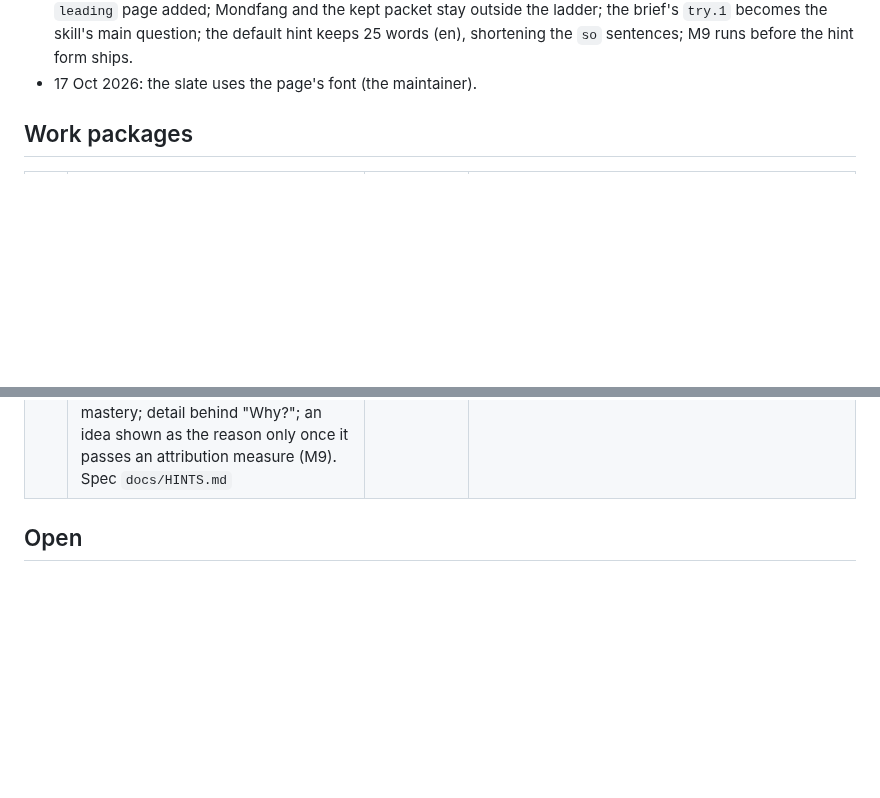
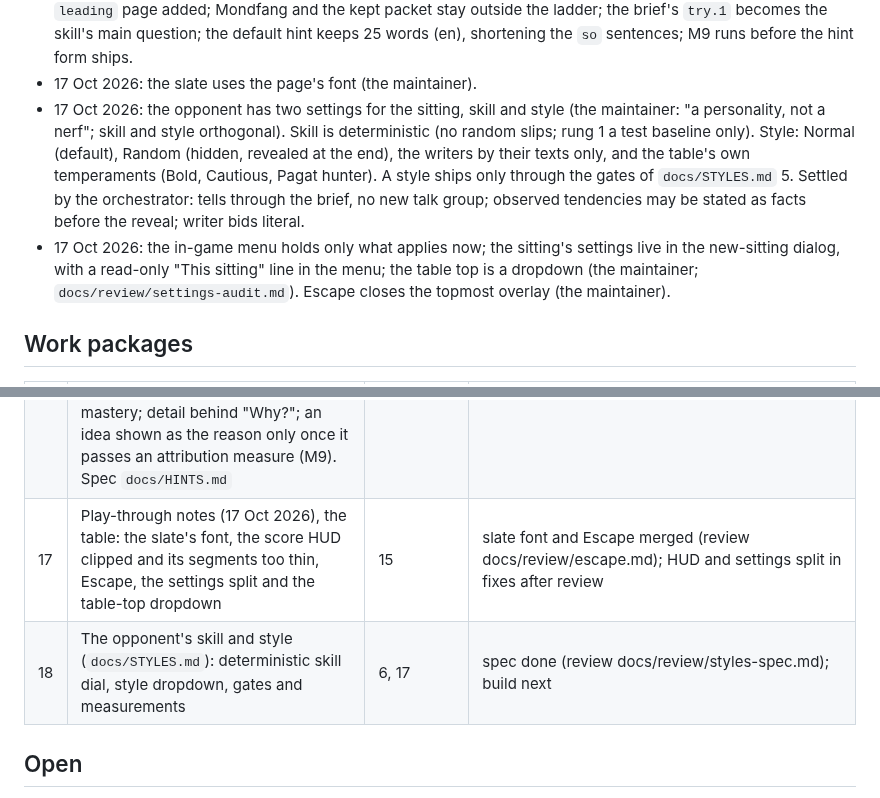
Before and after one commit to abartnof/strohmandeln, a Markdown page: PLAN.md, 2 parts joined by grey strips. GitHub-like rendering; blank space fills up the shorter version.

Commit message:
Plan: work packages 17 (the table's notes) and 18 (skill and style); decisions
Co-Authored-By: Claude Opus 5.5 <noreply@anthropic.com>
Claude-Session: https://claude.ai/code/session_01NufyRNTcsfUoTEC33r3iav

```diff
--- a/PLAN.md
+++ b/PLAN.md
@@ -39,6 +39,8 @@ terminal client. Built on the parts of Cassino and Piquet that carry over.
 - 17 Oct 2026: the Cards-out tracker starts folded at load and at every deal, opened by its tab; the fold is not kept (the maintainer's play-through notes; TABLE3D 6.6.2).
 - 17 Oct 2026: hints that teach (`docs/HINTS.md`): the governing rule is the maintainer's (HINTS 0): the card now, and one sentence that carries to a similar case. In-play hints are not driven by the learner model; that is the brief's job. Open questions of HINTS 10 settled by the orchestrator under the maintainer's go-ahead: on a lead A is the highest card held, the Sküs included; M9 approved (15-20 min CPU); the bar's targets as proposed; a `leading` page added; Mondfang and the kept packet stay outside the ladder; the brief's `try.1` becomes the skill's main question; the default hint keeps 25 words (en), shortening the `so` sentences; M9 runs before the hint form ships.
 - 17 Oct 2026: the slate uses the page's font (the maintainer).
+- 17 Oct 2026: the opponent has two settings for the sitting, skill and style (the maintainer: "a personality, not a nerf"; skill and style orthogonal). Skill is deterministic (no random slips; rung 1 a test baseline only). Style: Normal (default), Random (hidden, revealed at the end), the writers by their texts only, and the table's own temperaments (Bold, Cautious, Pagat hunter). A style ships only through the gates of `docs/STYLES.md` 5. Settled by the orchestrator: tells through the brief, no new talk group; observed tendencies may be stated as facts before the reveal; writer bids literal.
+- 17 Oct 2026: the in-game menu holds only what applies now; the sitting's settings live in the new-sitting dialog, with a read-only "This sitting" line in the menu; the table top is a dropdown (the maintainer; `docs/review/settings-audit.md`). Escape closes the topmost overlay (the maintainer).
 
 ## Work packages
 
@@ -60,6 +62,8 @@ terminal client. Built on the parts of Cassino and Piquet that carry over.
 | 14 | The tutor across deals, as Cassino's (DESIGN 12.8): a ladder of skills from the sources (`research/16-skill-ladder.md`), a learner that finds the next skill the player is ready for (prerequisites cleared, surely short of mastery), a gentle brief after each deal with one rule and one or two suggestions (`docs/TUTOR.md`); the game-independent learner moved into the kit | 9, 6 | spec done (15 Oct 2026); `kit/learner` done (review docs/review/kit-learner.md); the evidence done (`tutor.rs`, `students.rs`, `dealrec.rs`, `bin/lesions`; review docs/review/tutor-evidence.md, two passes); the brief and its dialog merged (reviews docs/review/tutor-brief-engine.md, tutor-brief-table.md, two passes); measurements M1-M8 done (docs/MEASUREMENTS.md; review docs/review/tutor-measurements.md); the full browser suite's four failures fixed (review docs/review/browser-fixes.md). Done 15 Oct 2026 |
 | 15 | Play-through notes (17 Oct 2026): the rank order on the pages (Sküs highest, I lowest; K Q C J, the Cavall between queen and jack) and the count in threes told plainly; the tracker folded by default; the public mark a hint, with a one-time note | 13 | done 17 Oct 2026 (reviews docs/review/pages-rank-and-count.md, tracker-folded.md, public-mark-hint.md) |
 | 16 | Hints that teach (17 Oct 2026): a play hint gives the action and one reason for this position in the words of one idea of play, chosen by the learner's focus (the zone of proximal development) and faded with mastery; detail behind "Why?"; an idea shown as the reason only once it passes an attribution measure (M9). Spec `docs/HINTS.md` | 14, 15 | spec done (`docs/HINTS.md`), in review |
+| 17 | Play-through notes (17 Oct 2026), the table: the slate's font, the score HUD clipped and its segments too thin, Escape, the settings split and the table-top dropdown | 15 | slate font and Escape merged (review docs/review/escape.md); HUD and settings split in fixes after review |
+| 18 | The opponent's skill and style (`docs/STYLES.md`): deterministic skill dial, style dropdown, gates and measurements | 6, 17 | spec done (review docs/review/styles-spec.md); build next |
 
 ## Open
 
```
